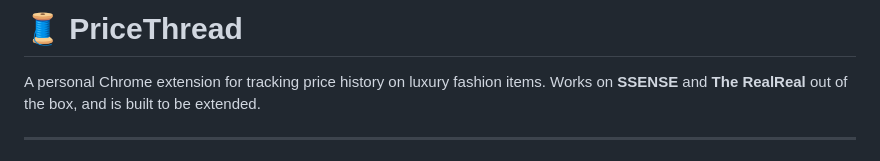
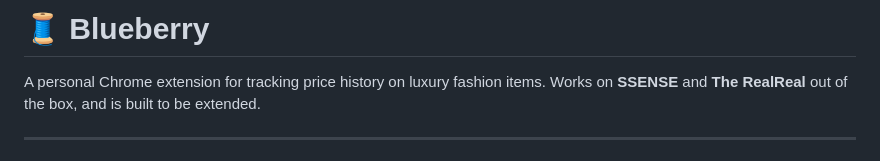
Before and after one commit to mayozoz/BluberiBuy, a Markdown page: README.md, the part around the change. Drawn GitHub-style.

Commit message:
Rename project from PriceThread to Blueberry

```diff
--- a/README.md
+++ b/README.md
@@ -1,4 +1,4 @@
-# 🧵 PriceThread
+# 🧵 Blueberry
 
 A personal Chrome extension for tracking price history on luxury fashion items.
 Works on **SSENSE** and **The RealReal** out of the box, and is built to be extended.
```
